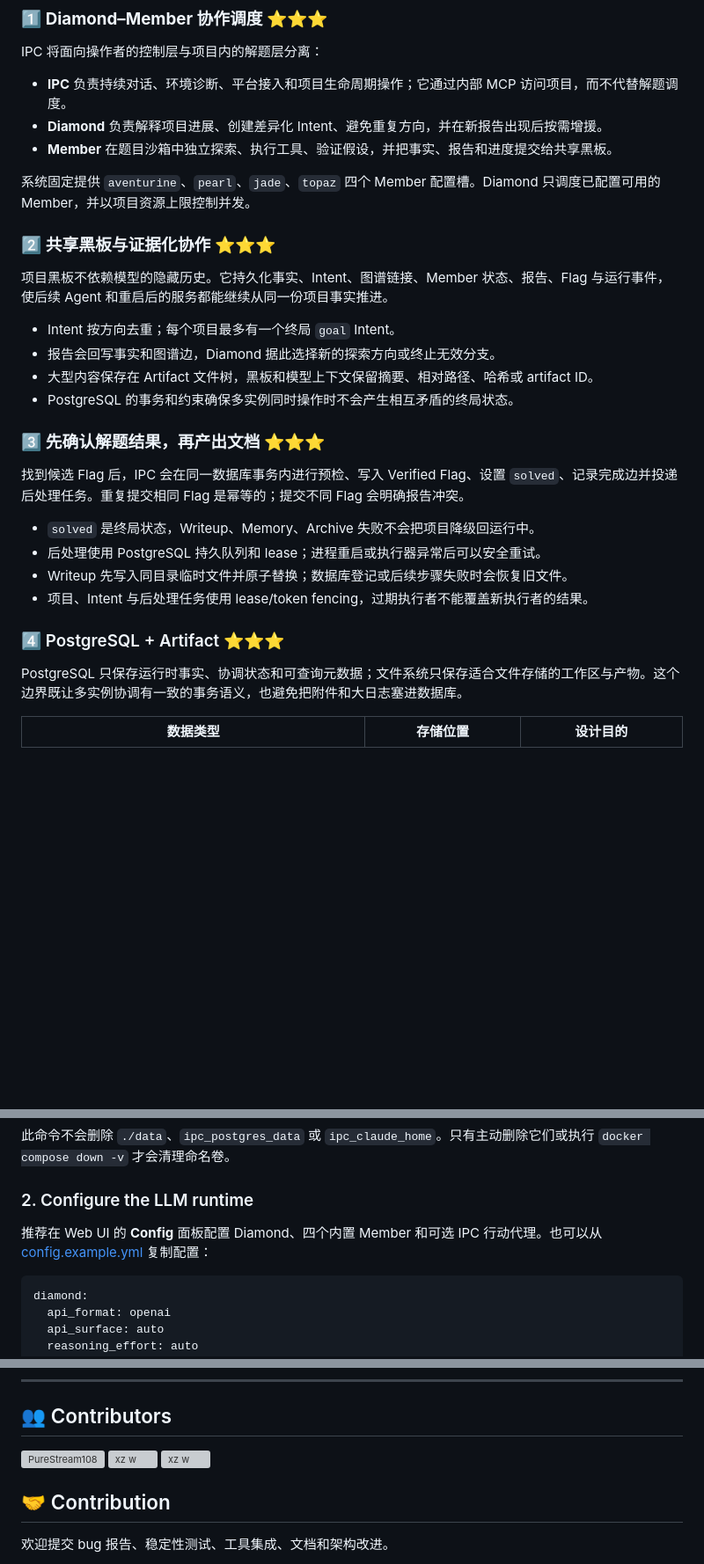
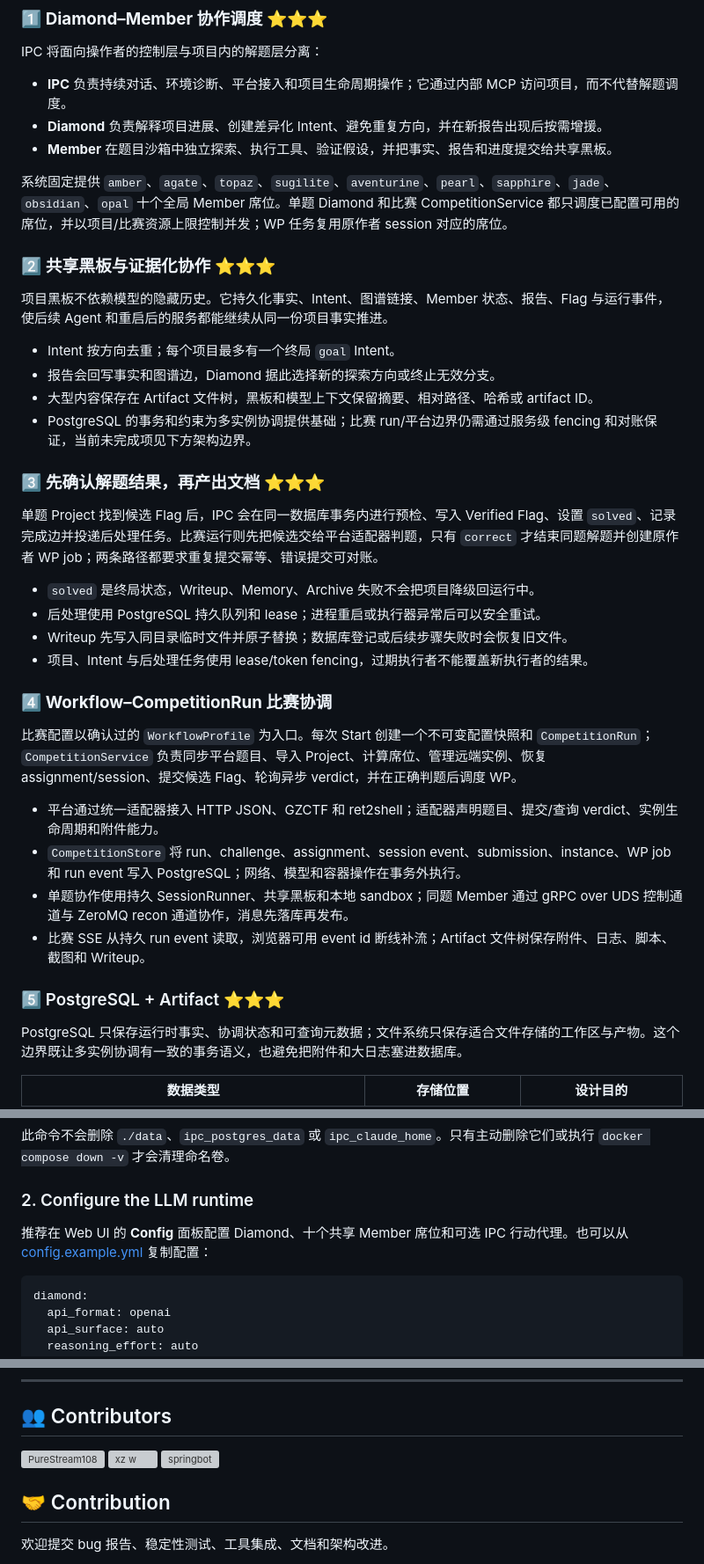
Before and after one commit to PureStream108/IPC_CTFAgent, a Markdown page: README.md, 3 parts joined by grey strips. Shown at 88% size. Rendered like a GitHub page; blank space fills up the shorter version; grey boxes are pictures that could not be loaded.

````diff
--- a/README.md
+++ b/README.md
@@ -53,7 +60,7 @@ IPC 将面向操作者的控制层与项目内的解题层分离：
 - **Diamond** 负责解释项目进展、创建差异化 Intent、避免重复方向，并在新报告出现后按需增援。
 - **Member** 在题目沙箱中独立探索、执行工具、验证假设，并把事实、报告和进度提交给共享黑板。
 
-系统固定提供 `aventurine`、`pearl`、`jade`、`topaz` 四个 Member 配置槽。Diamond 只调度已配置可用的 Member，并以项目资源上限控制并发。
+系统固定提供 `amber`、`agate`、`topaz`、`sugilite`、`aventurine`、`pearl`、`sapphire`、`jade`、`obsidian`、`opal` 十个全局 Member 席位。单题 Diamond 和比赛 CompetitionService 都只调度已配置可用的席位，并以项目/比赛资源上限控制并发；WP 任务复用原作者 session 对应的席位。
 
 ### 2️⃣ **共享黑板与证据化协作** ⭐⭐⭐
 
@@ -62,18 +69,27 @@ IPC 将面向操作者的控制层与项目内的解题层分离：
 - Intent 按方向去重；每个项目最多有一个终局 `goal` Intent。
 - 报告会回写事实和图谱边，Diamond 据此选择新的探索方向或终止无效分支。
 - 大型内容保存在 Artifact 文件树，黑板和模型上下文保留摘要、相对路径、哈希或 artifact ID。
-- PostgreSQL 的事务和约束确保多实例同时操作时不会产生相互矛盾的终局状态。
+- PostgreSQL 的事务和约束为多实例协调提供基础；比赛 run/平台边界仍需通过服务级 fencing 和对账保证，当前未完成项见下方架构边界。
 
 ### 3️⃣ **先确认解题结果，再产出文档** ⭐⭐⭐
 
-找到候选 Flag 后，IPC 会在同一数据库事务内进行预检、写入 Verified Flag、设置 `solved`、记录完成边并投递后处理任务。重复提交相同 Flag 是幂等的；提交不同 Flag 会明确报告冲突。
+单题 Project 找到候选 Flag 后，IPC 会在同一数据库事务内进行预检、写入 Verified Flag、设置 `solved`、记录完成边并投递后处理任务。比赛运行则先把候选交给平台适配器判题，只有 `correct` 才结束同题解题并创建原作者 WP job；两条路径都要求重复提交幂等、错误提交可对账。
 
 - `solved` 是终局状态，Writeup、Memory、Archive 失败不会把项目降级回运行中。
 - 后处理使用 PostgreSQL 持久队列和 lease；进程重启或执行器异常后可以安全重试。
 - Writeup 先写入同目录临时文件并原子替换；数据库登记或后续步骤失败时会恢复旧文件。
 - 项目、Intent 与后处理任务使用 lease/token fencing，过期执行者不能覆盖新执行者的结果。
 
-### 4️⃣ PostgreSQL + Artifact ⭐⭐⭐
+### 4️⃣ **Workflow–CompetitionRun 比赛协调**
+
+比赛配置以确认过的 `WorkflowProfile` 为入口。每次 Start 创建一个不可变配置快照和 `CompetitionRun`；`CompetitionService` 负责同步平台题目、导入 Project、计算席位、管理远端实例、恢复 assignment/session、提交候选 Flag、轮询异步 verdict，并在正确判题后调度 WP。
+
+- 平台通过统一适配器接入 HTTP JSON、GZCTF 和 ret2shell；适配器声明题目、提交/查询 verdict、实例生命周期和附件能力。
+- `CompetitionStore` 将 run、challenge、assignment、session event、submission、instance、WP job 和 run event 写入 PostgreSQL；网络、模型和容器操作在事务外执行。
+- 单题协作使用持久 SessionRunner、共享黑板和本地 sandbox；同题 Member 通过 gRPC over UDS 控制通道与 ZeroMQ recon 通道协作，消息先落库再发布。
+- 比赛 SSE 从持久 run event 读取，浏览器可用 event id 断线补流；Artifact 文件树保存附件、日志、脚本、截图和 Writeup。
+
+### 5️⃣ PostgreSQL + Artifact ⭐⭐⭐
 
 PostgreSQL 只保存运行时事实、协调状态和可查询元数据；文件系统只保存适合文件存储的工作区与产物。这个边界既让多实例协调有一致的事务语义，也避免把附件和大日志塞进数据库。
 
@@ -179,7 +202,7 @@ docker compose down
 
 ### 2. Configure the LLM runtime
 
-推荐在 Web UI 的 **Config** 面板配置 Diamond、四个内置 Member 和可选 IPC 行动代理。也可以从 [config.example.yml](backend/config/config.example.yml) 复制配置：
+推荐在 Web UI 的 **Config** 面板配置 Diamond、十个共享 Member 席位和可选 IPC 行动代理。也可以从 [config.example.yml](backend/config/config.example.yml) 复制配置：
 
 ```yaml
 diamond:
@@ -427,9 +459,10 @@ docker run --rm \
     <img src="https://github.com/ecxwxz.png?size=80" width="80" height="80" style="border-radius: 50%;" alt="xz w" title="xz w" />
   </a>
   <a href="https://github.com/springbot2025">
-    <img src="https://github.com/springbot2025.png?size=80" width="80" height="80" style="border-radius: 50%;" alt="xz w" title="xz w" />
+    <img src="https://github.com/springbot2025.png?size=80" width="80" height="80" style="border-radius: 50%;" alt="springbot" title="springbot" />
   </a>
 </p>
+
 
 ## 🤝 Contribution
 
````
Also changed, not shown: other parts of README.md (+70 -47 lines).
